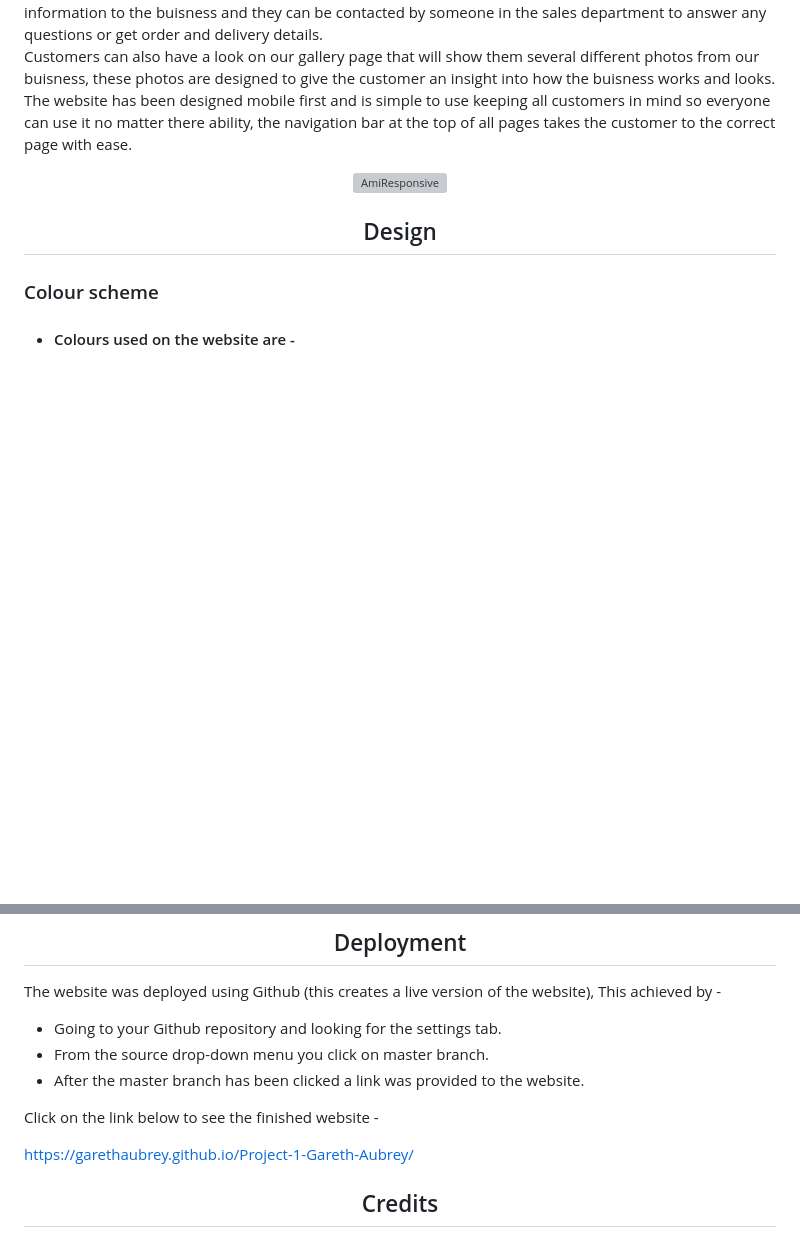
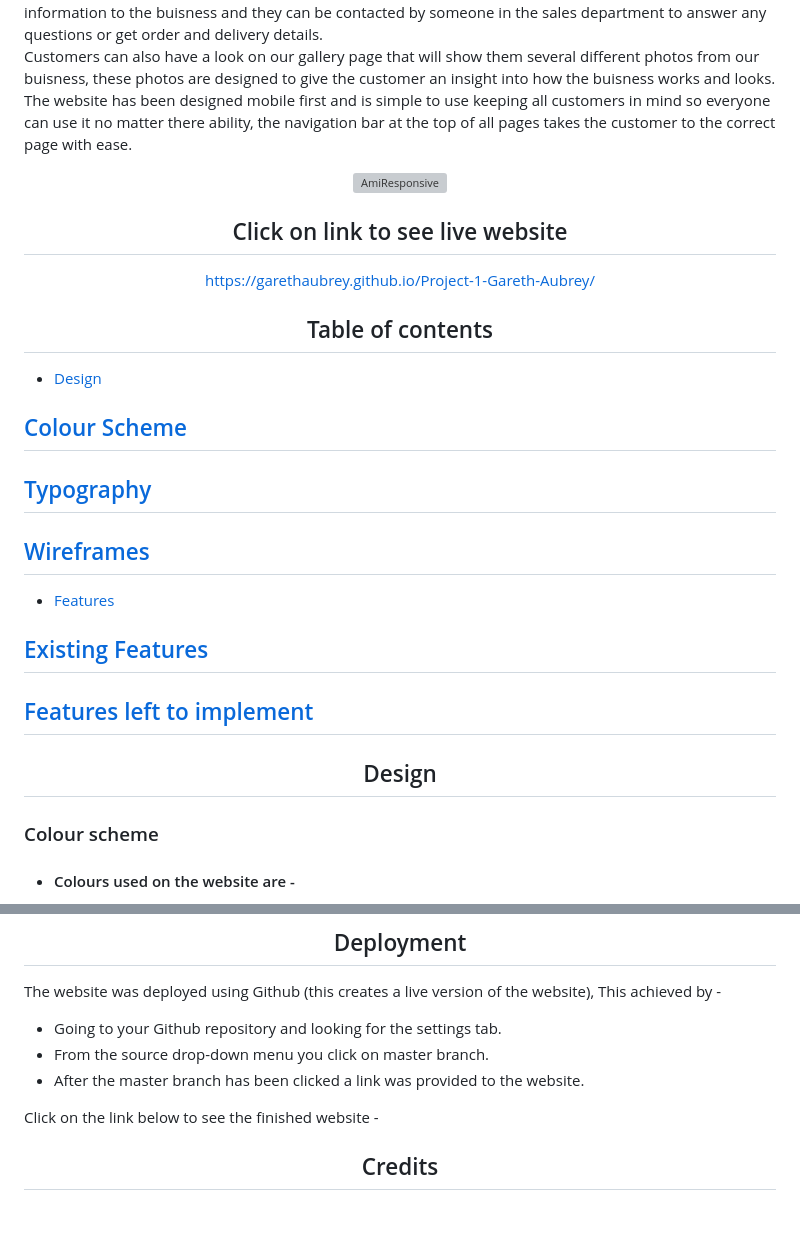
Before and after one commit to GarethAubrey/Project-1-Gareth-Aubrey, a Markdown page: README.md, 2 parts joined by grey strips. Rendered like a GitHub page; blank space fills up the shorter version; grey boxes are pictures that could not be loaded.

Commit message:
Update README.md
add start of "table of contents"

```diff
--- a/README.md
+++ b/README.md
@@ -12,7 +12,33 @@ ease.
 
 ![AmiResponsive](https://github.com/GarethAubrey/Project-1-Gareth-Aubrey/assets/164876386/052c4b6a-cfc8-4ec4-b5c2-4d9cb24f5e61)
 
+## Click on link to see live website
+
+https://garethaubrey.github.io/Project-1-Gareth-Aubrey/
+
 </div>
+
+<div align="center">
+
+## Table of contents
+
+</div>
+
+* [Design](#design)
+
+## [Colour Scheme](#colour-scheme)
+## [Typography](typography)
+## [Wireframes](wireframes)
+
+* [Features](#features)
+
+## [Existing Features](#existing-features)
+## [Features left to implement](#features-left-to-implement)
+
+
+
+
+
 <div align="center">
 
 ## Design
@@ -178,7 +204,7 @@ The website was deployed using Github (this creates a live version of the websit
 
 Click on the link below to see the finished website -
 
-https://garethaubrey.github.io/Project-1-Gareth-Aubrey/
+
 <div align="center">
 
 ## Credits
```
